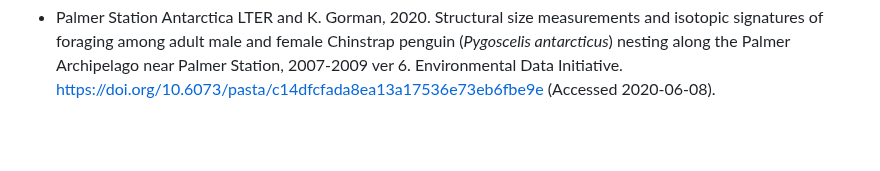
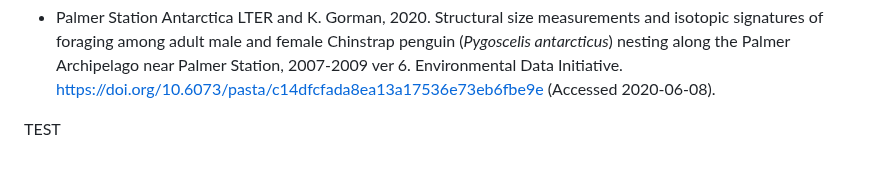
Before and after one commit to ddl-jim-coates/Palmer-Penguins-R, a Markdown page: README.md, the part around the change. Rendered like a GitHub page; blank space fills up the shorter version.

```diff
--- a/README.md
+++ b/README.md
@@ -241,3 +241,5 @@ Chinstrap penguins:
     Environmental Data Initiative.
     <https://doi.org/10.6073/pasta/c14dfcfada8ea13a17536e73eb6fbe9e>
     (Accessed 2020-06-08).
+
+  TEST
```
